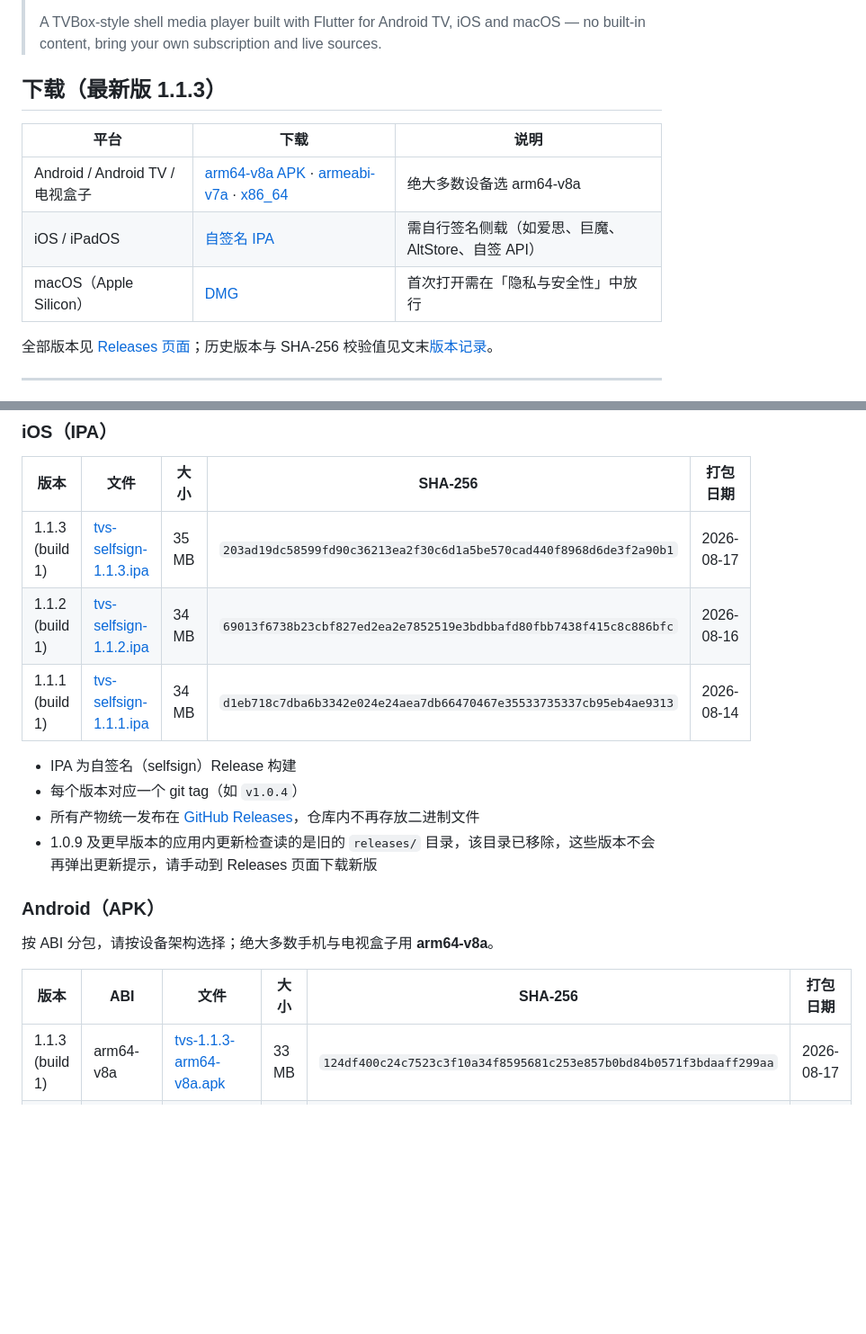
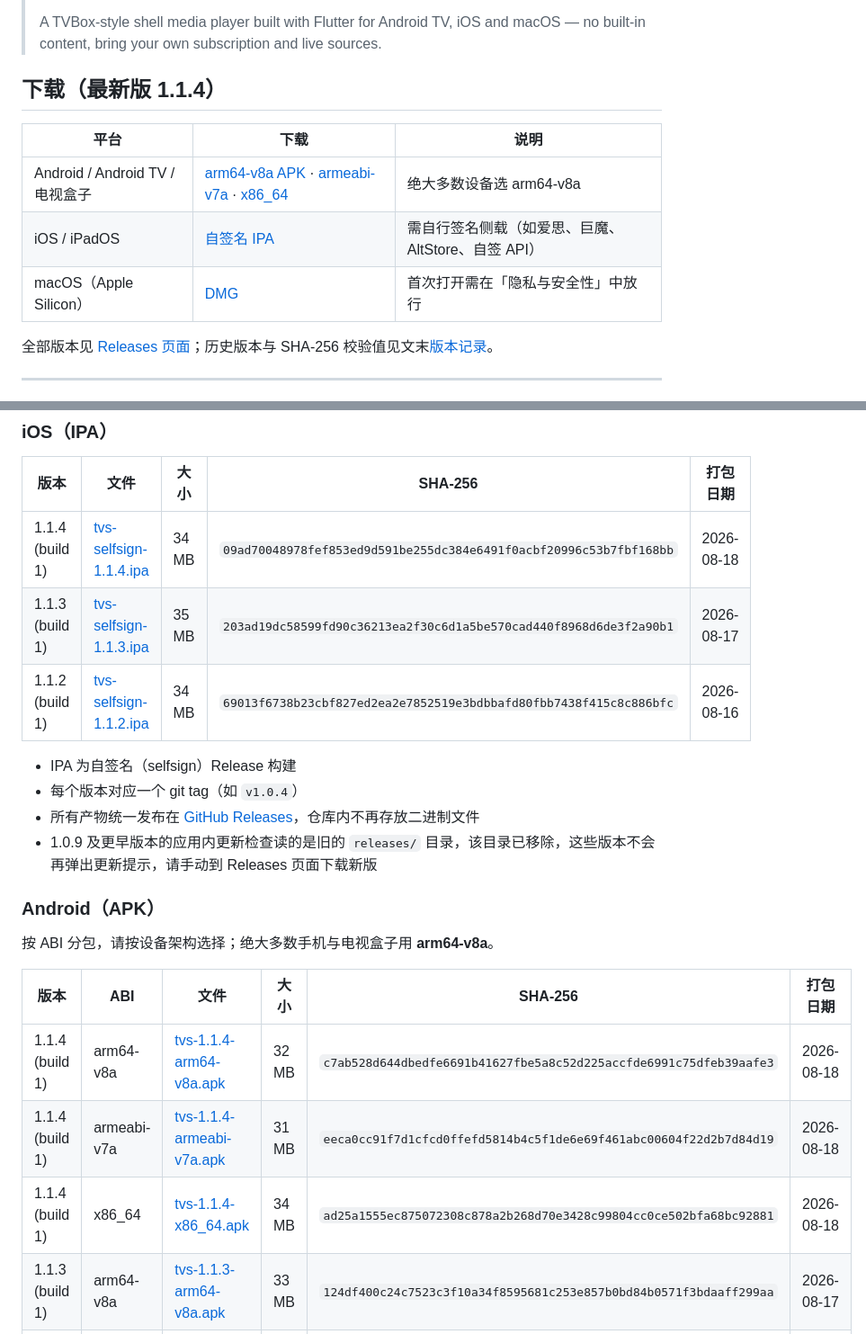
Before and after one commit to yuluoos/TVBox-tvs, a Markdown page: README.md, 2 parts joined by grey strips. Shown at 90% size. Rendered like a GitHub page; blank space fills up the shorter version.

```diff
--- a/README.md
+++ b/README.md
@@ -10,7 +10,7 @@
 >
 > A TVBox-style shell media player built with Flutter for Android TV, iOS and macOS — no built-in content, bring your own subscription and live sources.
 
-## 下载（最新版 1.1.3）
+## 下载（最新版 1.1.4）
 
 | 平台 | 下载 | 说明 |
 | --- | --- | --- |
@@ -100,9 +100,9 @@ TVBox、tvbox 类客户端、空壳播放器、聚合播放器、电视盒子应
 
 | 版本 | 文件 | 大小 | SHA-256 | 打包日期 |
 | --- | --- | --- | --- | --- |
+| 1.1.4 (build 1) | [tvs-selfsign-1.1.4.ipa](https://github.com/yuluoos/TVBox-tvs/releases/download/v1.1.4/tvs-selfsign-1.1.4.ipa) | 34 MB | `09ad70048978fef853ed9d591be255dc384e6491f0acbf20996c53b7fbf168bb` | 2026-08-18 |
 | 1.1.3 (build 1) | [tvs-selfsign-1.1.3.ipa](https://github.com/yuluoos/TVBox-tvs/releases/download/v1.1.3/tvs-selfsign-1.1.3.ipa) | 35 MB | `203ad19dc58599fd90c36213ea2f30c6d1a5be570cad440f8968d6de3f2a90b1` | 2026-08-17 |
 | 1.1.2 (build 1) | [tvs-selfsign-1.1.2.ipa](https://github.com/yuluoos/TVBox-tvs/releases/download/v1.1.2/tvs-selfsign-1.1.2.ipa) | 34 MB | `69013f6738b23cbf827ed2ea2e7852519e3bdbbafd80fbb7438f415c8c886bfc` | 2026-08-16 |
-| 1.1.1 (build 1) | [tvs-selfsign-1.1.1.ipa](https://github.com/yuluoos/TVBox-tvs/releases/download/v1.1.1/tvs-selfsign-1.1.1.ipa) | 34 MB | `d1eb718c7dba6b3342e024e24aea7db66470467e35533735337cb95eb4ae9313` | 2026-08-14 |
 
 - IPA 为自签名（selfsign）Release 构建
 - 每个版本对应一个 git tag（如 `v1.0.4`）
@@ -115,6 +115,9 @@ TVBox、tvbox 类客户端、空壳播放器、聚合播放器、电视盒子应
 
 | 版本 | ABI | 文件 | 大小 | SHA-256 | 打包日期 |
 | --- | --- | --- | --- | --- | --- |
+| 1.1.4 (build 1) | arm64-v8a | [tvs-1.1.4-arm64-v8a.apk](https://github.com/yuluoos/TVBox-tvs/releases/download/v1.1.4/tvs-1.1.4-arm64-v8a.apk) | 32 MB | `c7ab528d644dbedfe6691b41627fbe5a8c52d225accfde6991c75dfeb39aafe3` | 2026-08-18 |
+| 1.1.4 (build 1) | armeabi-v7a | [tvs-1.1.4-armeabi-v7a.apk](https://github.com/yuluoos/TVBox-tvs/releases/download/v1.1.4/tvs-1.1.4-armeabi-v7a.apk) | 31 MB | `eeca0cc91f7d1cfcd0ffefd5814b4c5f1de6e69f461abc00604f22d2b7d84d19` | 2026-08-18 |
+| 1.1.4 (build 1) | x86_64 | [tvs-1.1.4-x86_64.apk](https://github.com/yuluoos/TVBox-tvs/releases/download/v1.1.4/tvs-1.1.4-x86_64.apk) | 34 MB | `ad25a1555ec875072308c878a2b268d70e3428c99804cc0ce502bfa68bc92881` | 2026-08-18 |
 | 1.1.3 (build 1) | arm64-v8a | [tvs-1.1.3-arm64-v8a.apk](https://github.com/yuluoos/TVBox-tvs/releases/download/v1.1.3/tvs-1.1.3-arm64-v8a.apk) | 33 MB | `124df400c24c7523c3f10a34f8595681c253e857b0bd84b0571f3bdaaff299aa` | 2026-08-17 |
 | 1.1.3 (build 1) | armeabi-v7a | [tvs-1.1.3-armeabi-v7a.apk](https://github.com/yuluoos/TVBox-tvs/releases/download/v1.1.3/tvs-1.1.3-armeabi-v7a.apk) | 32 MB | `72a7cb31e0a5416d655d2e4162df5afcee4b0b1c65d049e16b20ce18c386f816` | 2026-08-17 |
 | 1.1.3 (build 1) | x86_64 | [tvs-1.1.3-x86_64.apk](https://github.com/yuluoos/TVBox-tvs/releases/download/v1.1.3/tvs-1.1.3-x86_64.apk) | 35 MB | `ea381d7a2bfffd830de32686e1e5238ea4b578a1b0d649ae4307047383173b1a` | 2026-08-17 |
```
Also changed, not shown: other parts of README.md (+11 -14 lines).
